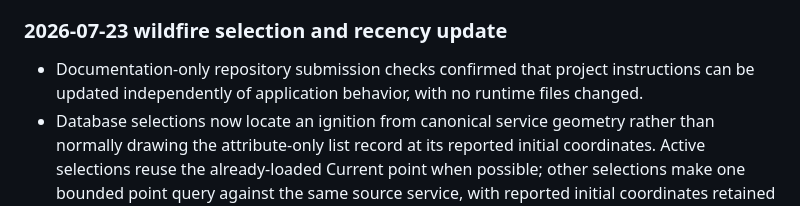
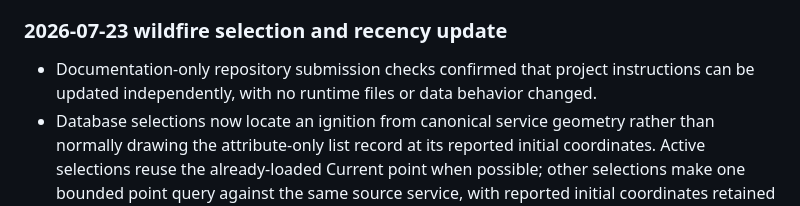
Before and after one commit to jianzhaobi/jianzhaobi.github.io, a Markdown page: na_smoke_map/AGENTS.md, the part around the change. Drawn GitHub-style.

Commit message:
docs: refine submission check note

```diff
--- a/na_smoke_map/AGENTS.md
+++ b/na_smoke_map/AGENTS.md
@@ -210,7 +210,7 @@ During the initial service-health investigation, direct official queries returne
 
 ### 2026-07-23 wildfire selection and recency update
 
-- Documentation-only repository submission checks confirmed that project instructions can be updated independently of application behavior, with no runtime files changed.
+- Documentation-only repository submission checks confirmed that project instructions can be updated independently, with no runtime files or data behavior changed.
 - Database selections now locate an ignition from canonical service geometry rather than normally drawing the attribute-only list record at its reported initial coordinates. Active selections reuse the already-loaded Current point when possible; other selections make one bounded point query against the same source service, with reported initial coordinates retained only as an availability fallback. This fixes the visible offset between a selected list ignition and its normal map position without restoring geometry to every list-page response.
 - Active ignition colors now run from light golden yellow for the newest discoveries to deep burgundy red for the oldest, reversing the earlier age direction while retaining the same five age buckets and missing-date fallback.
 - The application continues to enforce `IncidentTypeCategory='WF'` in every location query and checks returned point attributes again before rendering. Consequently, an urban ignition displayed in Los Angeles is classified as `WF` by WFIGS; that source classification does not independently establish fuel, severity, or exact real-world conditions.
```
